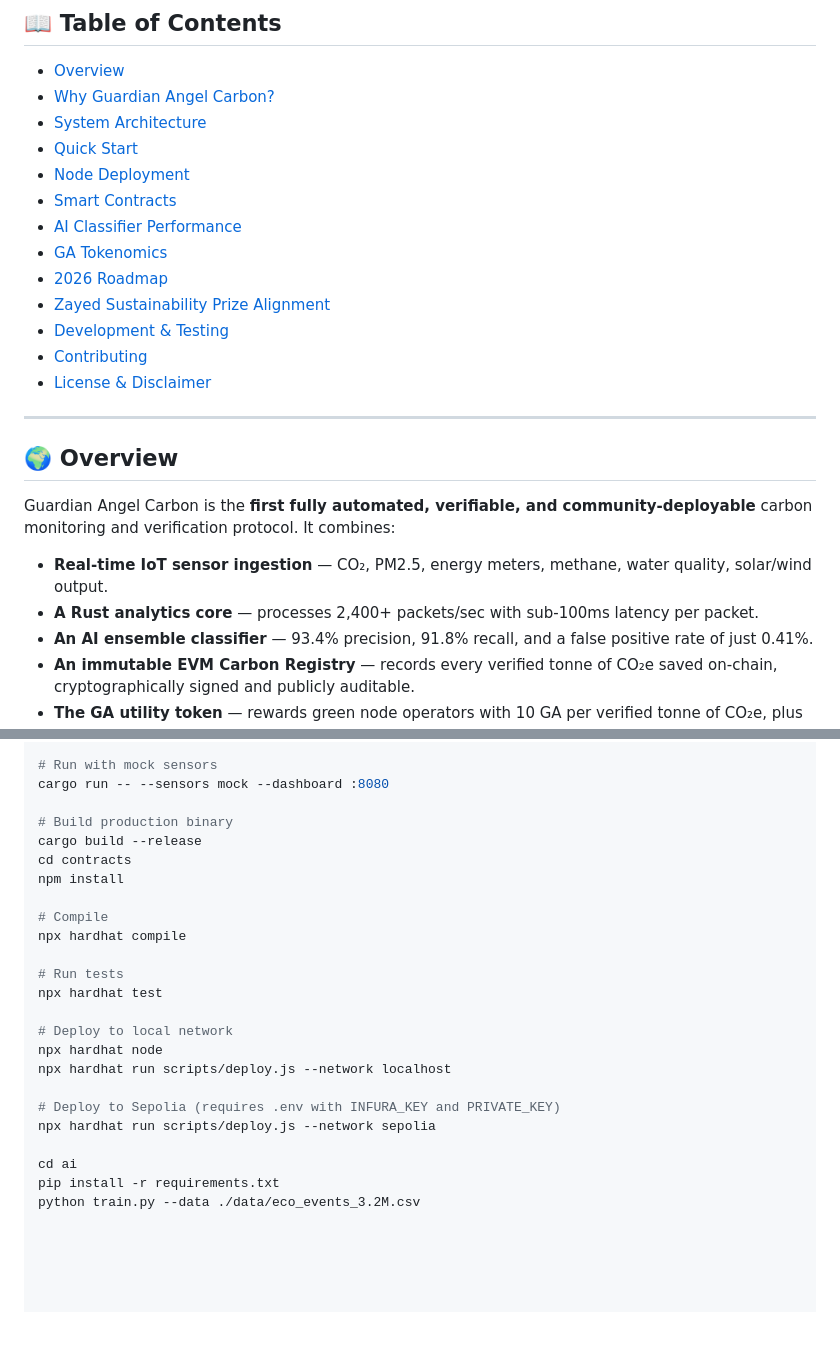
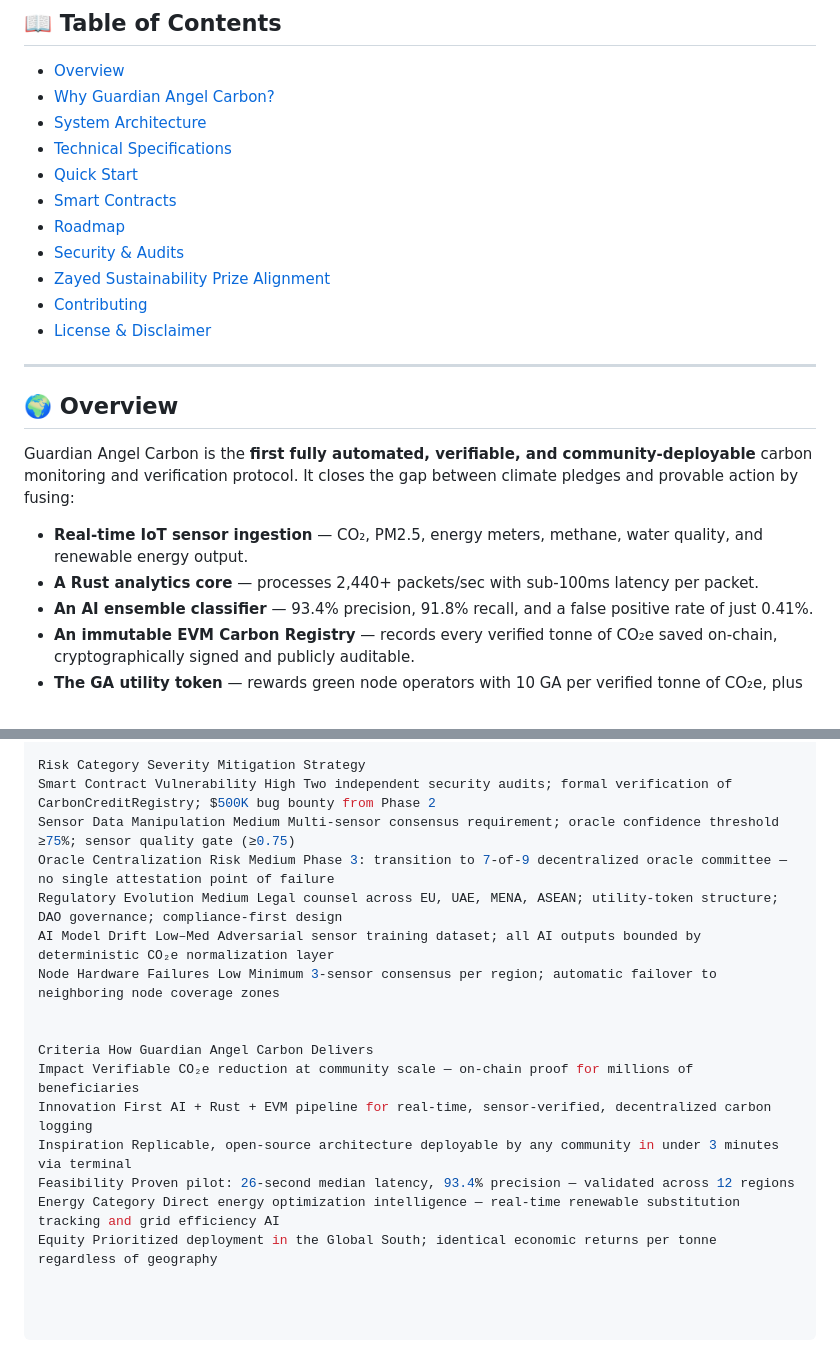
Before and after one commit to Alarm2024/GuardianAngelCarbon, a Markdown page: README.md, 2 parts joined by grey strips. GitHub-like rendering; blank space fills up the shorter version.

```diff
--- a/README.md
+++ b/README.md
@@ -18,14 +17,12 @@
 - [Overview](#-overview)
 - [Why Guardian Angel Carbon?](#-why-guardian-angel-carbon)
 - [System Architecture](#-system-architecture)
+- [Technical Specifications](#-technical-specifications)
 - [Quick Start](#-quick-start)
-- [Node Deployment](#-node-deployment)
 - [Smart Contracts](#-smart-contracts)
-- [AI Classifier Performance](#-ai-classifier-performance)
-- [GA Tokenomics](#-ga-tokenomics)
-- [2026 Roadmap](#-2026-roadmap)
+- [Roadmap](#-roadmap)
+- [Security & Audits](#-security--audits)
 - [Zayed Sustainability Prize Alignment](#-zayed-sustainability-prize-alignment)
-- [Development & Testing](#-development--testing)
 - [Contributing](#-contributing)
 - [License & Disclaimer](#-license--disclaimer)
 
@@ -33,10 +30,10 @@
 
 ## 🌍 Overview
 
-Guardian Angel Carbon is the **first fully automated, verifiable, and community‑deployable** carbon monitoring and verification protocol. It combines:
+Guardian Angel Carbon is the **first fully automated, verifiable, and community‑deployable** carbon monitoring and verification protocol. It closes the gap between climate pledges and provable action by fusing:
 
-- **Real‑time IoT sensor ingestion** — CO₂, PM2.5, energy meters, methane, water quality, solar/wind output.
-- **A Rust analytics core** — processes 2,400+ packets/sec with sub‑100ms latency per packet.
+- **Real‑time IoT sensor ingestion** — CO₂, PM2.5, energy meters, methane, water quality, and renewable energy output.
+- **A Rust analytics core** — processes 2,440+ packets/sec with sub‑100ms latency per packet.
 - **An AI ensemble classifier** — 93.4% precision, 91.8% recall, and a false positive rate of just 0.41%.
 - **An immutable EVM Carbon Registry** — records every verified tonne of CO₂e saved on‑chain, cryptographically signed and publicly auditable.
 - **The GA utility token** — rewards green node operators with 10 GA per verified tonne of CO₂e, plus energy efficiency bonuses.
@@ -139,25 +193,17 @@ cargo test -- --nocapture
 
-# Run with mock sensors
-cargo run -- --sensors mock --dashboard :8080
+Risk Category Severity Mitigation Strategy
+Smart Contract Vulnerability High Two independent security audits; formal verification of CarbonCreditRegistry; $500K bug bounty from Phase 2
+Sensor Data Manipulation Medium Multi‑sensor consensus requirement; oracle confidence threshold ≥75%; sensor quality gate (≥0.75)
+Oracle Centralization Risk Medium Phase 3: transition to 7‑of‑9 decentralized oracle committee — no single attestation point of failure
+Regulatory Evolution Medium Legal counsel across EU, UAE, MENA, ASEAN; utility‑token structure; DAO governance; compliance‑first design
+AI Model Drift Low–Med Adversarial sensor training dataset; all AI outputs bounded by deterministic CO₂e normalization layer
+Node Hardware Failures Low Minimum 3‑sensor consensus per region; automatic failover to neighboring node coverage zones
 
-# Build production binary
-cargo build --release
-cd contracts
-npm install
 
-# Compile
-npx hardhat compile
-
-# Run tests
-npx hardhat test
-
-# Deploy to local network
-npx hardhat node
-npx hardhat run scripts/deploy.js --network localhost
-
-# Deploy to Sepolia (requires .env with INFURA_KEY and PRIVATE_KEY)
-npx hardhat run scripts/deploy.js --network sepolia
-
-cd ai
-pip install -r requirements.txt
-python train.py --data ./data/eco_events_3.2M.csv
+Criteria How Guardian Angel Carbon Delivers
+Impact Verifiable CO₂e reduction at community scale — on‑chain proof for millions of beneficiaries
+Innovation First AI + Rust + EVM pipeline for real‑time, sensor‑verified, decentralized carbon logging
+Inspiration Replicable, open‑source architecture deployable by any community in under 3 minutes via terminal
+Feasibility Proven pilot: 26‑second median latency, 93.4% precision — validated across 12 regions
+Energy Category Direct energy optimization intelligence — real‑time renewable substitution tracking and grid efficiency AI
+Equity Prioritized deployment in the Global South; identical economic returns per tonne regardless of geography
```
Also changed, not shown: other parts of README.md (+79 -23 lines).
